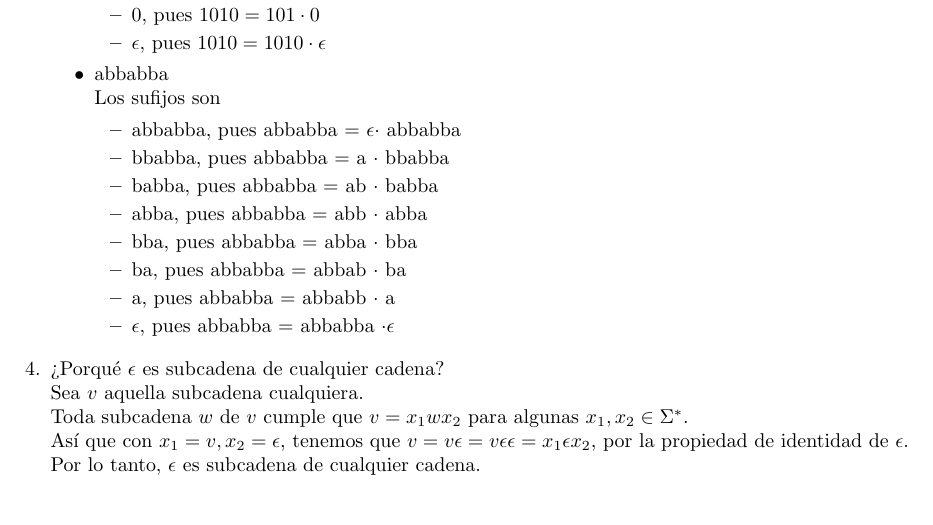
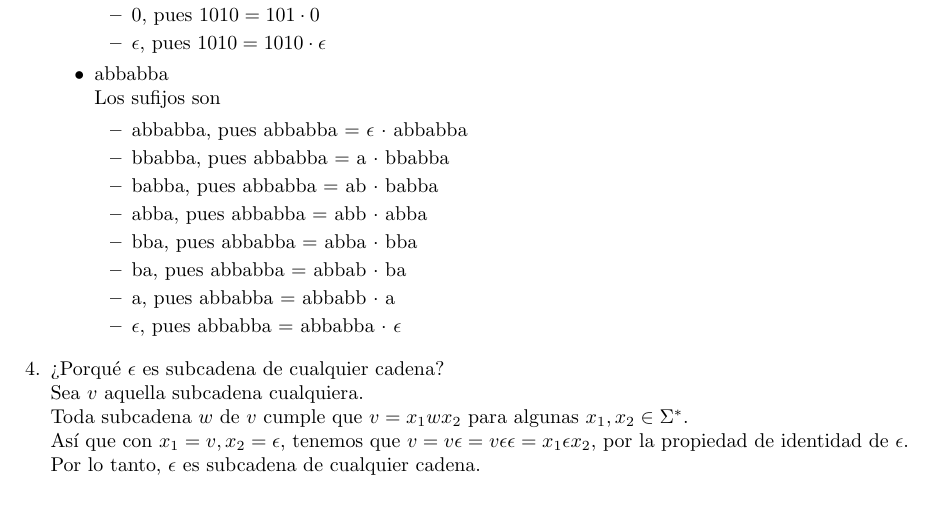
Before and after one commit to quantumautomatas/tarea1, a LaTeX problem sheet (tarea1.tex): part of page 2 of 2, cut so that both start at the same text. Compiled offline with pdfLaTeX.

Commit message:
Corrigiendo detalles de formato

```diff
--- a/tarea1.tex
+++ b/tarea1.tex
@@ -200,7 +200,7 @@
                 Los sufijos son
                 \begin{itemize}
                     \item {
-                        abbabba, pues abbabba = $\epsilon \cdot$ abbabba
+                        abbabba, pues abbabba = $\epsilon$ $\cdot$ abbabba
                     }
                     \item {
                         bbabba, pues abbabba = a $\cdot$ bbabba
```
Also changed, not shown: tarea1.pdf, tarea1.tex (2 more changed lines).
